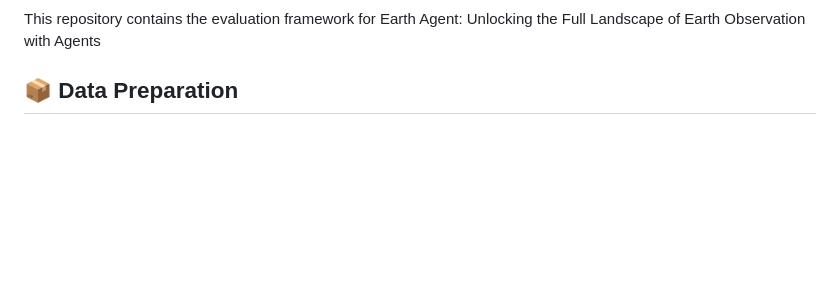
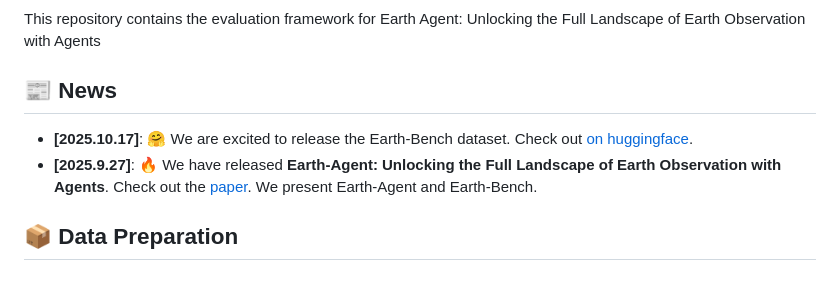
Before and after one commit to opendatalab/Earth-Agent, a Markdown page: README.MD, the part around the change printed below. Rendered like a GitHub page; blank space fills up the shorter version.

```diff
--- a/README.MD
+++ b/README.MD
@@ -3,4 +33,9 @@
 This repository contains the evaluation framework for Earth Agent: Unlocking the Full Landscape of Earth Observation with Agents
+
+
+## 📰 News
+- **[2025.10.17]**: 🤗 We are excited to release the Earth-Bench dataset. Check out [on huggingface](https://huggingface.co/datasets/Sssunset/Earth-Bench).
+- **[2025.9.27]**: 🔥 We have released **Earth-Agent: Unlocking the Full Landscape of Earth Observation with Agents**. Check out the [paper](https://arxiv.org/pdf/2509.23141). We present Earth-Agent and Earth-Bench.
 
 ## 📦 Data Preparation
 
```
Also changed, not shown: other parts of README.MD (+30 -0 lines).
